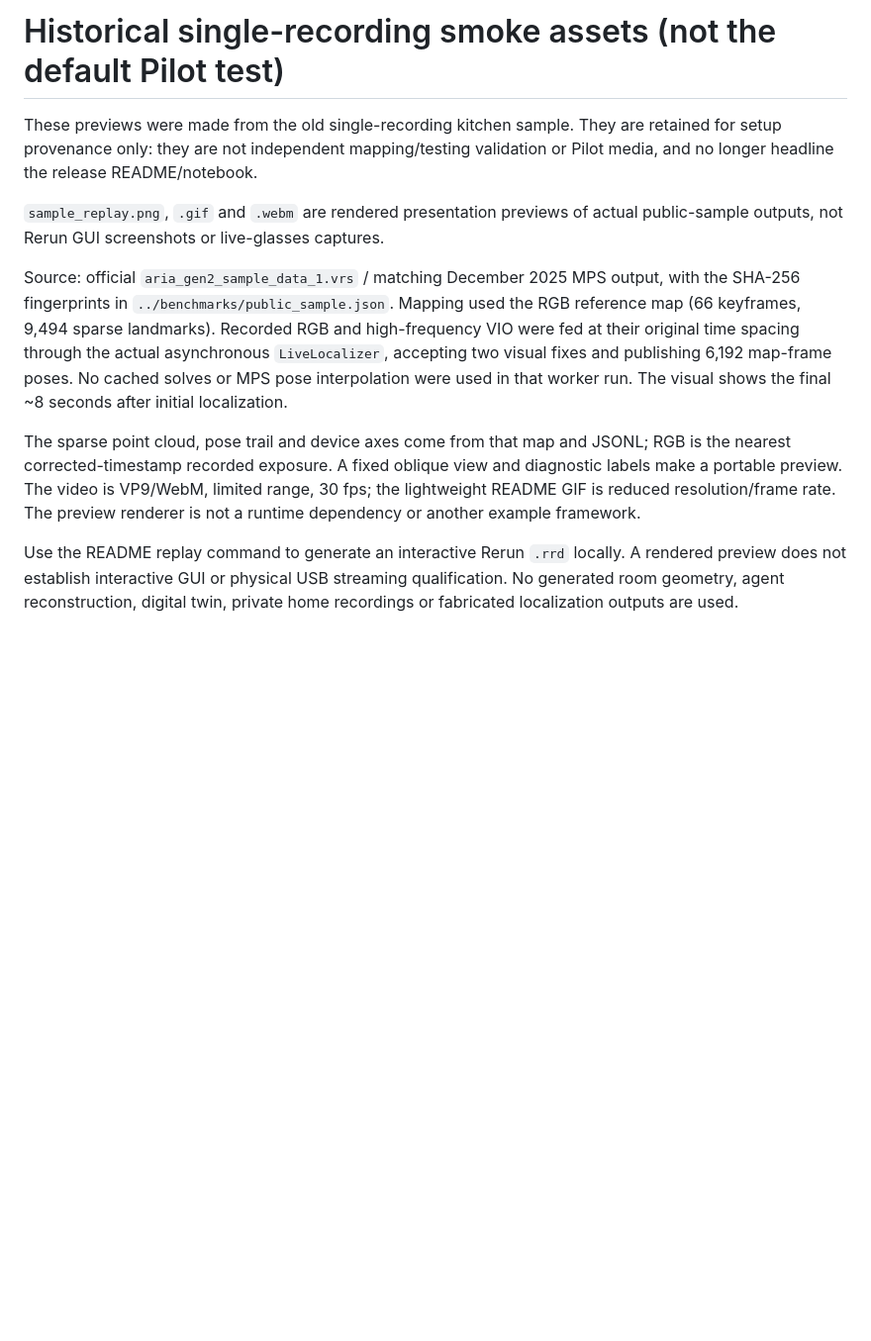
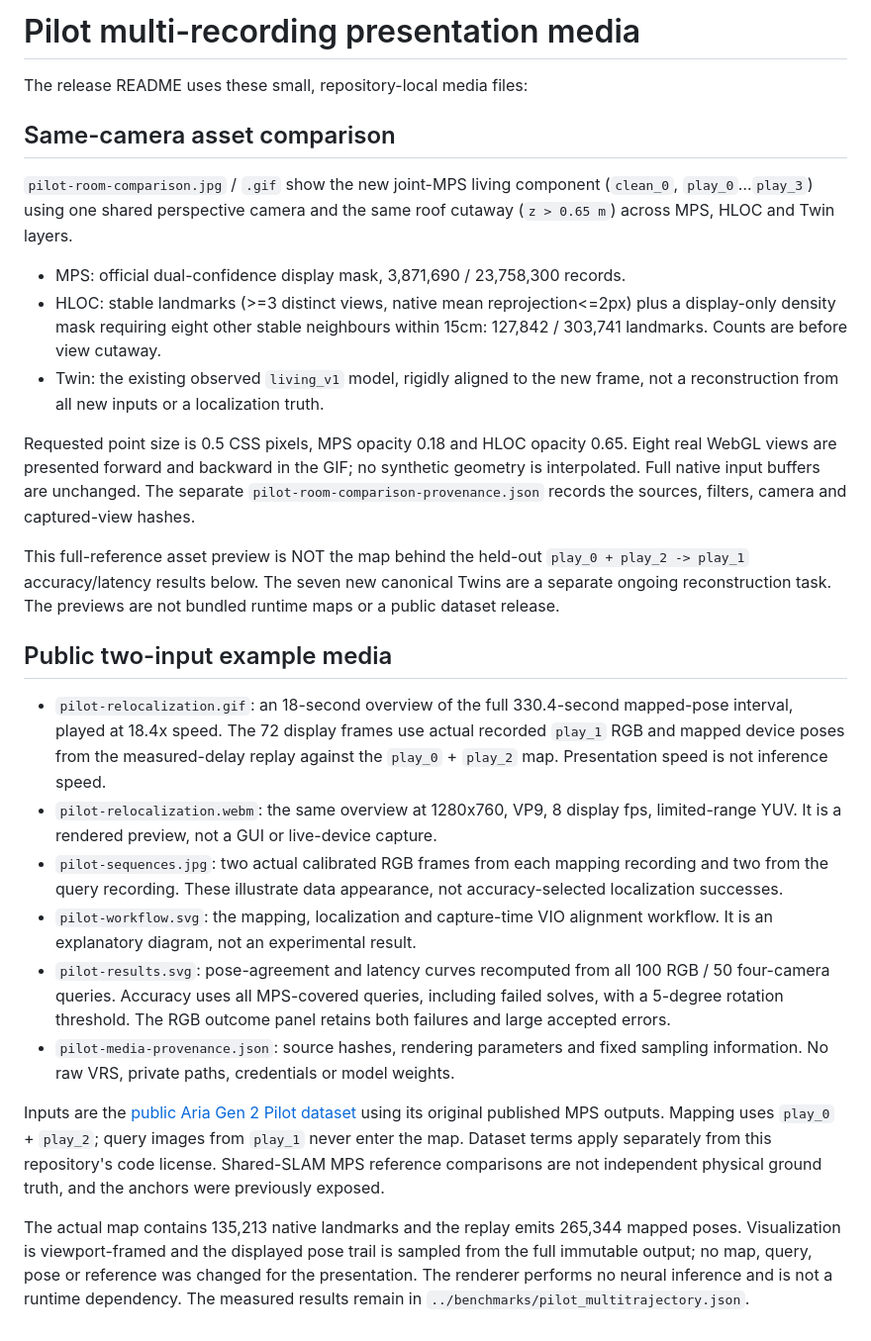
Before and after one commit to facebookresearch/projectaria_hloc_example, a Markdown page: assets/README.md, the part around the change. Shown at 99% size. Rendered like a GitHub page; blank space fills up the shorter version.

```diff
--- a/assets/README.md
+++ b/assets/README.md
@@ -1,28 +1,60 @@
-# Historical single-recording smoke assets (not the default Pilot test)
+# Pilot multi-recording presentation media
 
-These previews were made from the old single-recording kitchen sample. They are
-retained for setup provenance only: they are not independent mapping/testing
-validation or Pilot media, and no longer headline the release README/notebook.
+The release README uses these small, repository-local media files:
 
+## Same-camera asset comparison
 
-`sample_replay.png`, `.gif` and `.webm` are rendered presentation previews of
-actual public-sample outputs, not Rerun GUI screenshots or live-glasses captures.
+`pilot-room-comparison.jpg` / `.gif` show the new joint-MPS living component
+(`clean_0`, `play_0`…`play_3`) using one shared perspective camera and the same
+roof cutaway (`z > 0.65 m`) across MPS, HLOC and Twin layers.
 
-Source: official `aria_gen2_sample_data_1.vrs` / matching December 2025 MPS output,
-with the SHA-256 fingerprints in `../benchmarks/public_sample.json`. Mapping used
-the RGB reference map (66 keyframes, 9,494 sparse landmarks). Recorded RGB and
-high-frequency VIO were fed at their original time spacing through the actual
-asynchronous `LiveLocalizer`, accepting two visual fixes and publishing 6,192
-map-frame poses. No cached solves or MPS pose interpolation were used in that
-worker run. The visual shows the final ~8 seconds after initial localization.
+- MPS: official dual-confidence display mask, 3,871,690 / 23,758,300 records.
+- HLOC: stable landmarks (>=3 distinct views, native mean reprojection<=2px)
+  plus a display-only density mask requiring eight other stable neighbours
+  within 15cm: 127,842 / 303,741 landmarks. Counts are before view cutaway.
+- Twin: the existing observed `living_v1` model, rigidly aligned to the new
+  frame, not a reconstruction from all new inputs or a localization truth.
 
-The sparse point cloud, pose trail and device axes come from that map and JSONL;
-RGB is the nearest corrected-timestamp recorded exposure. A fixed oblique view
-and diagnostic labels make a portable preview. The video is VP9/WebM, limited
-range, 30 fps; the lightweight README GIF is reduced resolution/frame rate.
-The preview renderer is not a runtime dependency or another example framework.
+Requested point size is 0.5 CSS pixels, MPS opacity 0.18 and HLOC opacity 0.65.
+Eight real WebGL views are presented forward and backward in the GIF; no
+synthetic geometry is interpolated. Full native input buffers are unchanged.
+The separate `pilot-room-comparison-provenance.json` records the sources,
+filters, camera and captured-view hashes.
 
-Use the README replay command to generate an interactive Rerun `.rrd` locally.
-A rendered preview does not establish interactive GUI or physical USB streaming
-qualification. No generated room geometry, agent reconstruction, digital twin,
-private home recordings or fabricated localization outputs are used.
+This full-reference asset preview is NOT the map behind the held-out
+`play_0 + play_2 -> play_1` accuracy/latency results below. The seven new
+canonical Twins are a separate ongoing reconstruction task. The previews
+are not bundled runtime maps or a public dataset release.
+
+## Public two-input example media
+
+- `pilot-relocalization.gif`: an 18-second overview of the full 330.4-second
+  mapped-pose interval, played at 18.4x speed. The 72 display frames use actual
+  recorded `play_1` RGB and mapped device poses from the measured-delay replay
+  against the `play_0` + `play_2` map. Presentation speed is not inference speed.
+- `pilot-relocalization.webm`: the same overview at 1280x760, VP9, 8 display fps,
+  limited-range YUV. It is a rendered preview, not a GUI or live-device capture.
+- `pilot-sequences.jpg`: two actual calibrated RGB frames from each mapping
+  recording and two from the query recording. These illustrate data appearance,
+  not accuracy-selected localization successes.
+- `pilot-workflow.svg`: the mapping, localization and capture-time VIO alignment
+  workflow. It is an explanatory diagram, not an experimental result.
+- `pilot-results.svg`: pose-agreement and latency curves recomputed from all
+  100 RGB / 50 four-camera queries. Accuracy uses all MPS-covered queries,
+  including failed solves, with a 5-degree rotation threshold. The RGB outcome
+  panel retains both failures and large accepted errors.
+- `pilot-media-provenance.json`: source hashes, rendering parameters and fixed
+  sampling information. No raw VRS, private paths, credentials or model weights.
+
+Inputs are the [public Aria Gen 2 Pilot dataset](https://www.projectaria.com/datasets/gen2pilot/)
+using its original published MPS outputs. Mapping uses `play_0` + `play_2`;
+query images from `play_1` never enter the map. Dataset terms apply separately
+from this repository's code license. Shared-SLAM MPS reference comparisons are
+not independent physical ground truth, and the anchors were previously exposed.
+
+The actual map contains 135,213 native landmarks and the replay emits 265,344
+mapped poses. Visualization is viewport-framed and the displayed pose trail is
+sampled from the full immutable output; no map, query, pose or reference was
+changed for the presentation. The renderer performs no neural inference and is
+not a runtime dependency. The measured results remain in
+`../benchmarks/pilot_multitrajectory.json`.
```
Also changed, not shown: README.md (+265 -254 lines), assets/pilot-room-comparison.jpg (added), assets/pilot-sequences.jpg (added), 7 other files.
